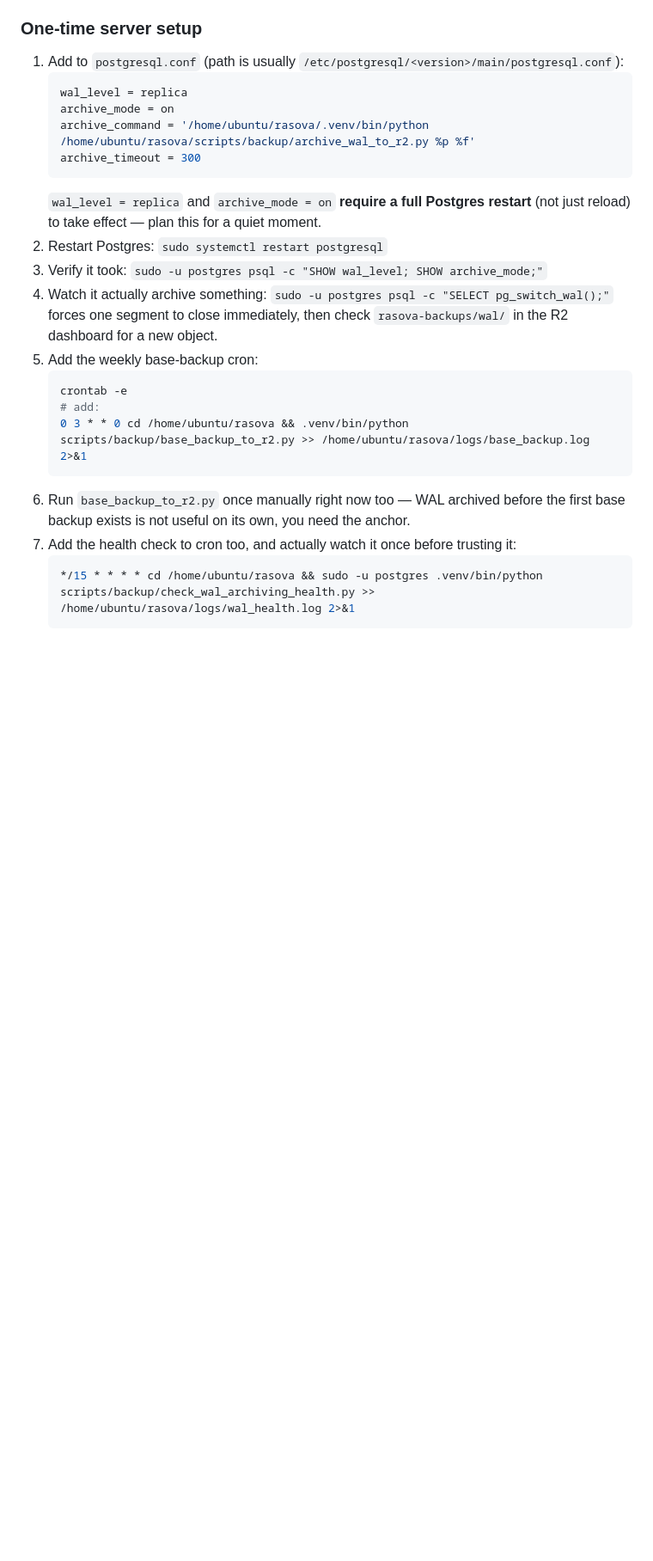
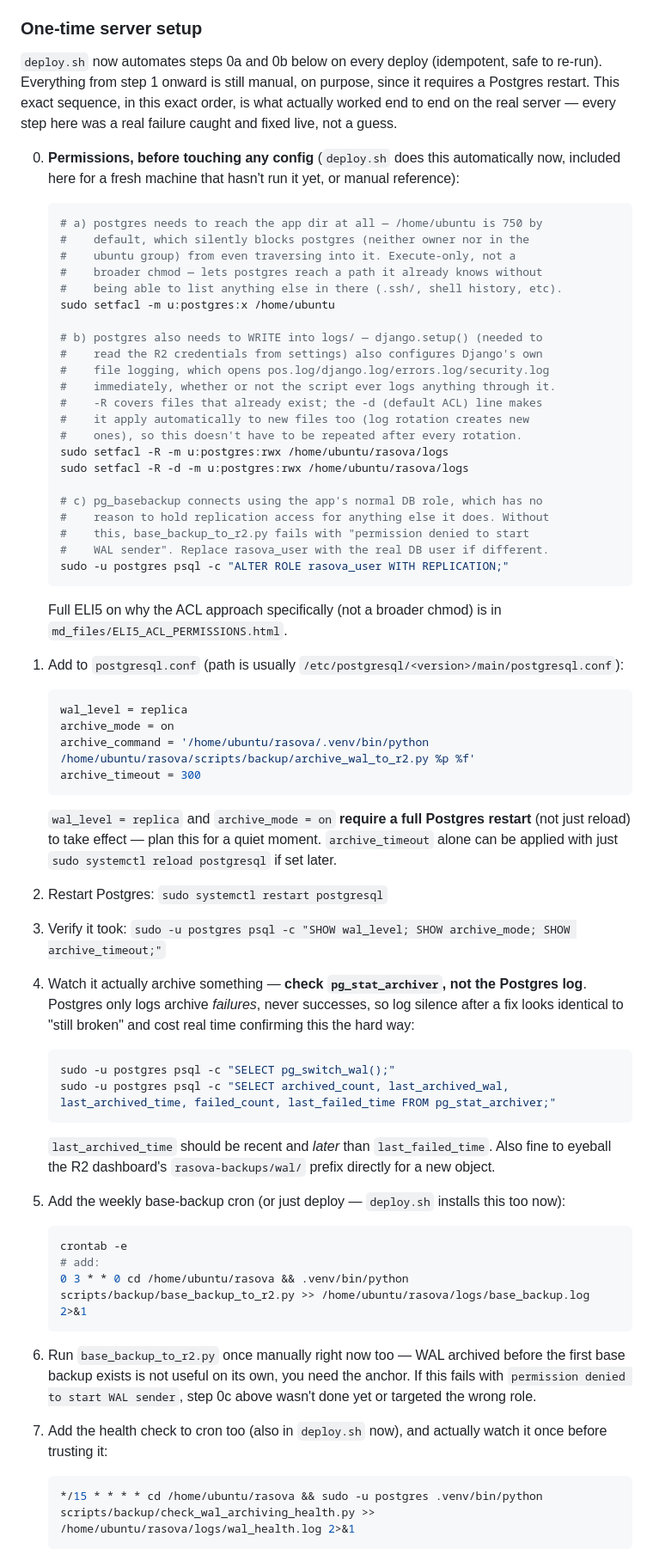
Before and after one commit to Rajathtuesday/restaurant-pos, a Markdown page: MEDIA_AND_BACKUPS.md, the part around one of its changes. Shown at 86% size. Rendered like a GitHub page; blank space fills up the shorter version.

Commit message:
Document the full WAL setup sequence, including every real gotcha hit
The one-time server setup section now reflects the actual order that
worked on the real box: ACL grants and the REPLICATION role attribute
before touching postgresql.conf, and checking pg_stat_archiver instead
of the Postgres log (which only logs failures, never successes, and
looked identical to "still broken" for several real minutes tonight).
Points to the new "Moving to a New Server" section in the ELI5 page for
the full reasoning behind each one.

````diff
--- a/MEDIA_AND_BACKUPS.md
+++ b/MEDIA_AND_BACKUPS.md
@@ -149,6 +149,41 @@ change to R2, not just once a night — see the ELI5 walkthrough in
 
 ### One-time server setup
 
+`deploy.sh` now automates steps 0a and 0b below on every deploy (idempotent,
+safe to re-run). Everything from step 1 onward is still manual, on purpose,
+since it requires a Postgres restart. This exact sequence, in this exact
+order, is what actually worked end to end on the real server — every step
+here was a real failure caught and fixed live, not a guess.
+
+0. **Permissions, before touching any config** (`deploy.sh` does this automatically now,
+   included here for a fresh machine that hasn't run it yet, or manual reference):
+   ```bash
+   # a) postgres needs to reach the app dir at all — /home/ubuntu is 750 by
+   #    default, which silently blocks postgres (neither owner nor in the
+   #    ubuntu group) from even traversing into it. Execute-only, not a
+   #    broader chmod — lets postgres reach a path it already knows without
+   #    being able to list anything else in there (.ssh/, shell history, etc).
+   sudo setfacl -m u:postgres:x /home/ubuntu
+
+   # b) postgres also needs to WRITE into logs/ — django.setup() (needed to
+   #    read the R2 credentials from settings) also configures Django's own
+   #    file logging, which opens pos.log/django.log/errors.log/security.log
+   #    immediately, whether or not the script ever logs anything through it.
+   #    -R covers files that already exist; the -d (default ACL) line makes
+   #    it apply automatically to new files too (log rotation creates new
+   #    ones), so this doesn't have to be repeated after every rotation.
+   sudo setfacl -R -m u:postgres:rwx /home/ubuntu/rasova/logs
+   sudo setfacl -R -d -m u:postgres:rwx /home/ubuntu/rasova/logs
+
+   # c) pg_basebackup connects using the app's normal DB role, which has no
+   #    reason to hold replication access for anything else it does. Without
+   #    this, base_backup_to_r2.py fails with "permission denied to start
+   #    WAL sender". Replace rasova_user with the real DB user if different.
+   sudo -u postgres psql -c "ALTER ROLE rasova_user WITH REPLICATION;"
+   ```
+   Full ELI5 on why the ACL approach specifically (not a broader chmod) is in
+   `md_files/ELI5_ACL_PERMISSIONS.html`.
+
 1. Add to `postgresql.conf` (path is usually `/etc/postgresql/<version>/main/postgresql.conf`):
    ```ini
    wal_level = replica
@@ -157,12 +192,20 @@ change to R2, not just once a night — see the ELI5 walkthrough in
    archive_timeout = 300
    ```
    `wal_level = replica` and `archive_mode = on` **require a full Postgres restart**
-   (not just reload) to take effect — plan this for a quiet moment.
+   (not just reload) to take effect — plan this for a quiet moment. `archive_timeout`
+   alone can be applied with just `sudo systemctl reload postgresql` if set later.
 2. Restart Postgres: `sudo systemctl restart postgresql`
-3. Verify it took: `sudo -u postgres psql -c "SHOW wal_level; SHOW archive_mode;"`
-4. Watch it actually archive something: `sudo -u postgres psql -c "SELECT pg_switch_wal();"` forces
-   one segment to close immediately, then check `rasova-backups/wal/` in the R2 dashboard for a new object.
-5. Add the weekly base-backup cron:
+3. Verify it took: `sudo -u postgres psql -c "SHOW wal_level; SHOW archive_mode; SHOW archive_timeout;"`
+4. Watch it actually archive something — **check `pg_stat_archiver`, not the Postgres
+   log**. Postgres only logs archive *failures*, never successes, so log silence after
+   a fix looks identical to "still broken" and cost real time confirming this the hard way:
+   ```bash
+   sudo -u postgres psql -c "SELECT pg_switch_wal();"
+   sudo -u postgres psql -c "SELECT archived_count, last_archived_wal, last_archived_time, failed_count, last_failed_time FROM pg_stat_archiver;"
+   ```
+   `last_archived_time` should be recent and *later* than `last_failed_time`. Also fine
+   to eyeball the R2 dashboard's `rasova-backups/wal/` prefix directly for a new object.
+5. Add the weekly base-backup cron (or just deploy — `deploy.sh` installs this too now):
    ```bash
    crontab -e
    # add:
@@ -170,7 +213,10 @@ change to R2, not just once a night — see the ELI5 walkthrough in
    ```
 6. Run `base_backup_to_r2.py` once manually right now too — WAL archived before
    the first base backup exists is not useful on its own, you need the anchor.
-7. Add the health check to cron too, and actually watch it once before trusting it:
+   If this fails with `permission denied to start WAL sender`, step 0c above
+   wasn't done yet or targeted the wrong role.
+7. Add the health check to cron too (also in `deploy.sh` now), and actually watch it
+   once before trusting it:
    ```bash
    */15 * * * * cd /home/ubuntu/rasova && sudo -u postgres .venv/bin/python scripts/backup/check_wal_archiving_health.py >> /home/ubuntu/rasova/logs/wal_health.log 2>&1
    ```
````
Also changed, not shown: other parts of MEDIA_AND_BACKUPS.md (+11 -4 lines).
